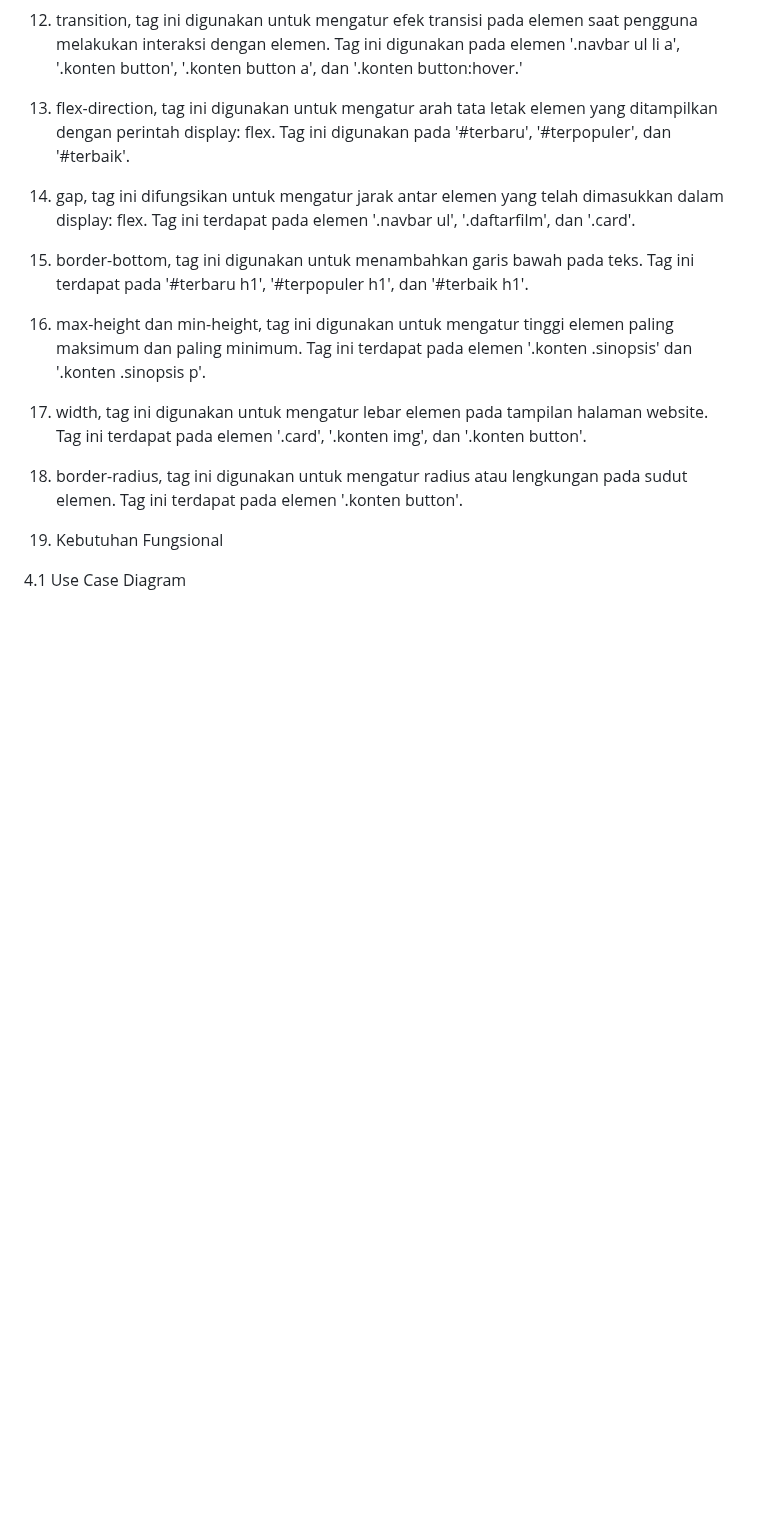
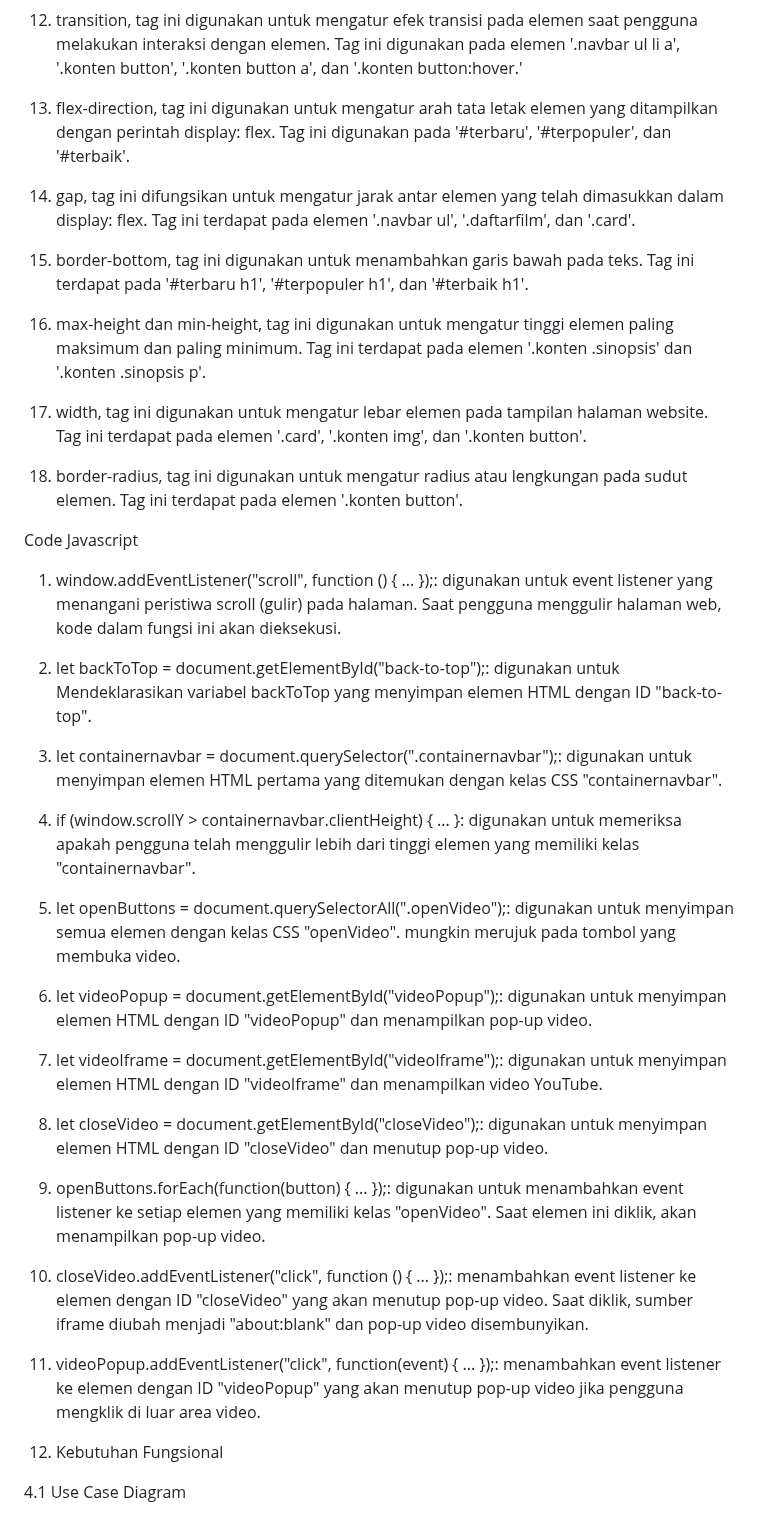
Before and after one commit to 22091397013MiftakhDamarFaizin/2022A-Kelompok-8, a Markdown page: README.md, the part around the change. Rendered like a GitHub page; blank space fills up the shorter version.

```diff
--- a/README.md
+++ b/README.md
@@ -173,9 +173,32 @@ Code CSS
 
 18. border-radius, tag ini digunakan untuk mengatur radius atau lengkungan pada sudut elemen. Tag ini terdapat pada elemen '.konten button'.
 
+ Code Javascript
+
+ 1. window.addEventListener("scroll", function () { ... });: digunakan untuk event listener yang menangani peristiwa scroll (gulir) pada halaman. Saat pengguna menggulir halaman web, kode dalam fungsi ini akan dieksekusi.
+
+ 2. let backToTop = document.getElementById("back-to-top");: digunakan untuk Mendeklarasikan variabel backToTop yang menyimpan elemen HTML dengan ID "back-to-top".
+
+ 3. let containernavbar = document.querySelector(".containernavbar");: digunakan untuk menyimpan elemen HTML pertama yang ditemukan dengan kelas CSS "containernavbar".
+
+ 4. if (window.scrollY > containernavbar.clientHeight) { ... }: digunakan untuk memeriksa apakah pengguna telah menggulir lebih dari tinggi elemen yang memiliki kelas "containernavbar".
+
+ 5. let openButtons = document.querySelectorAll(".openVideo");: digunakan untuk menyimpan semua elemen dengan kelas CSS "openVideo". mungkin merujuk pada tombol yang membuka video.
+
+ 6. let videoPopup = document.getElementById("videoPopup");: digunakan untuk menyimpan elemen HTML dengan ID "videoPopup" dan menampilkan pop-up video.
+
+ 7. let videoIframe = document.getElementById("videoIframe");: digunakan untuk menyimpan elemen HTML dengan ID "videoIframe" dan menampilkan video YouTube.
+
+ 8. let closeVideo = document.getElementById("closeVideo");: digunakan untuk menyimpan elemen HTML dengan ID "closeVideo" dan menutup pop-up video.
+
+ 9. openButtons.forEach(function(button) { ... });: digunakan untuk menambahkan event listener ke setiap elemen yang memiliki kelas "openVideo". Saat elemen ini diklik, akan menampilkan pop-up video.
+
+ 10. closeVideo.addEventListener("click", function () { ... });: menambahkan event listener ke elemen dengan ID "closeVideo" yang akan menutup pop-up video. Saat diklik, sumber iframe diubah menjadi "about:blank" dan pop-up video disembunyikan.
+
+ 11. videoPopup.addEventListener("click", function(event) { ... });: menambahkan event listener ke elemen dengan ID "videoPopup" yang akan menutup pop-up video jika pengguna mengklik di luar area video.
 
 
-4. Kebutuhan Fungsional
+ 12. Kebutuhan Fungsional
 
 
 4.1	Use Case Diagram
```
